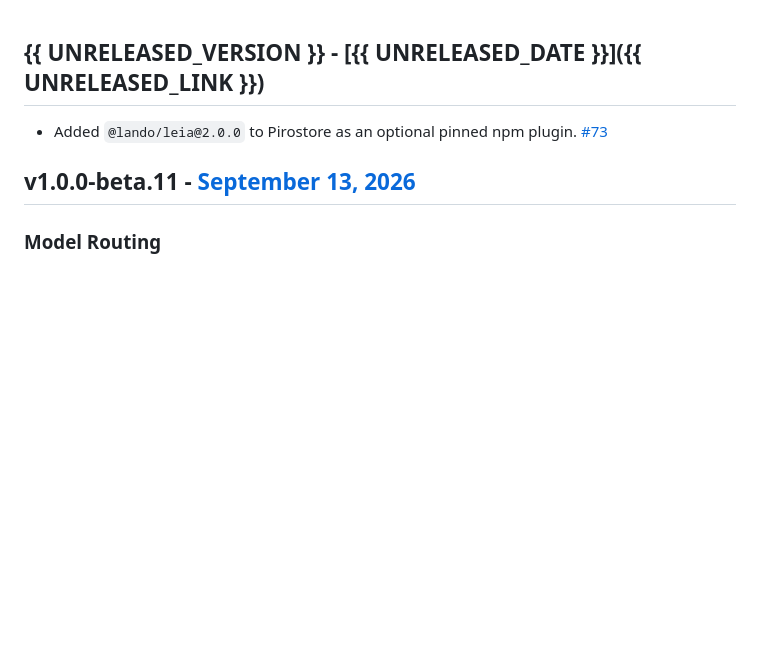
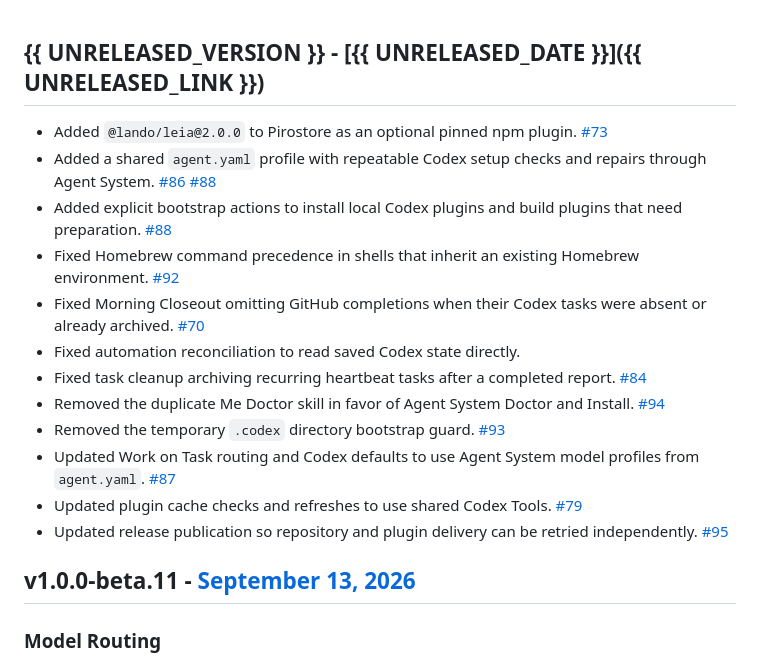
Before and after one commit to pirog/me, a Markdown page: CHANGELOG.md, the part around the change. Rendered like a GitHub page; blank space fills up the shorter version.

Commit message:
#95: reconcile unreleased changelog

```diff
--- a/CHANGELOG.md
+++ b/CHANGELOG.md
@@ -1,6 +1,17 @@
 ## {{ UNRELEASED_VERSION }} - [{{ UNRELEASED_DATE }}]({{ UNRELEASED_LINK }})
 
 - Added `@lando/leia@2.0.0` to Pirostore as an optional pinned npm plugin. [#73](https://github.com/pirog/me/issues/73)
+- Added a shared `agent.yaml` profile with repeatable Codex setup checks and repairs through Agent System. [#86](https://github.com/pirog/me/pull/86) [#88](https://github.com/pirog/me/pull/88)
+- Added explicit bootstrap actions to install local Codex plugins and build plugins that need preparation. [#88](https://github.com/pirog/me/pull/88)
+- Fixed Homebrew command precedence in shells that inherit an existing Homebrew environment. [#92](https://github.com/pirog/me/pull/92)
+- Fixed Morning Closeout omitting GitHub completions when their Codex tasks were absent or already archived. [#70](https://github.com/pirog/me/pull/70)
+- Fixed automation reconciliation to read saved Codex state directly.
+- Fixed task cleanup archiving recurring heartbeat tasks after a completed report. [#84](https://github.com/pirog/me/issues/84)
+- Removed the duplicate Me Doctor skill in favor of Agent System Doctor and Install. [#94](https://github.com/pirog/me/pull/94)
+- Removed the temporary `.codex` directory bootstrap guard. [#93](https://github.com/pirog/me/pull/93)
+- Updated Work on Task routing and Codex defaults to use Agent System model profiles from `agent.yaml`. [#87](https://github.com/pirog/me/pull/87)
+- Updated plugin cache checks and refreshes to use shared Codex Tools. [#79](https://github.com/pirog/me/pull/79)
+- Updated release publication so repository and plugin delivery can be retried independently. [#95](https://github.com/pirog/me/issues/95)
 
 ## v1.0.0-beta.11 - [September 13, 2026](https://github.com/pirog/me/releases/tag/v1.0.0-beta.11)
 
```
